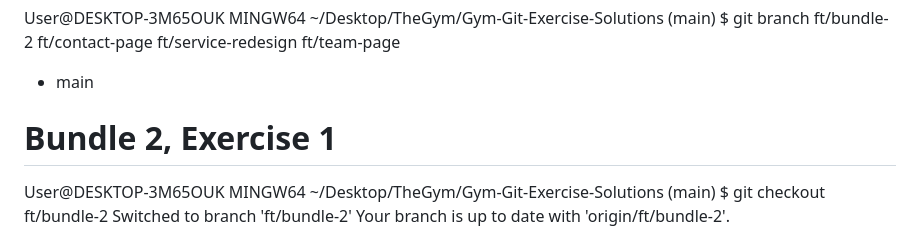
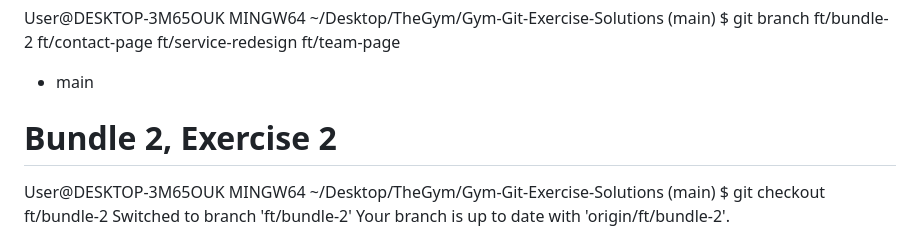
Before and after one commit to ishimweClaude12/Gym-Git-Exercise-Solutions, a Markdown page: README.md, the part around the change. GitHub-like rendering.

Commit message:
Add Changes to README

```diff
--- a/README.md
+++ b/README.md
@@ -532,7 +532,7 @@ ft/team-page
 
 - main
 
-# Bundle 2, Exercise 1
+# Bundle 2, Exercise 2
 
 User@DESKTOP-3M65OUK MINGW64 ~/Desktop/TheGym/Gym-Git-Exercise-Solutions (main)
 $ git checkout ft/bundle-2
```
